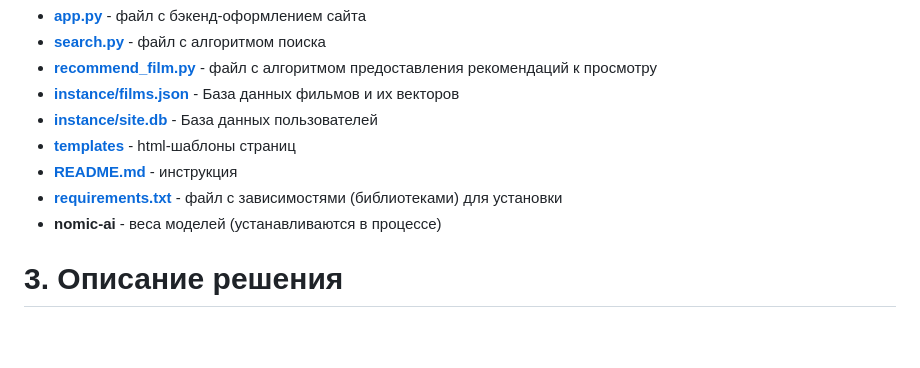
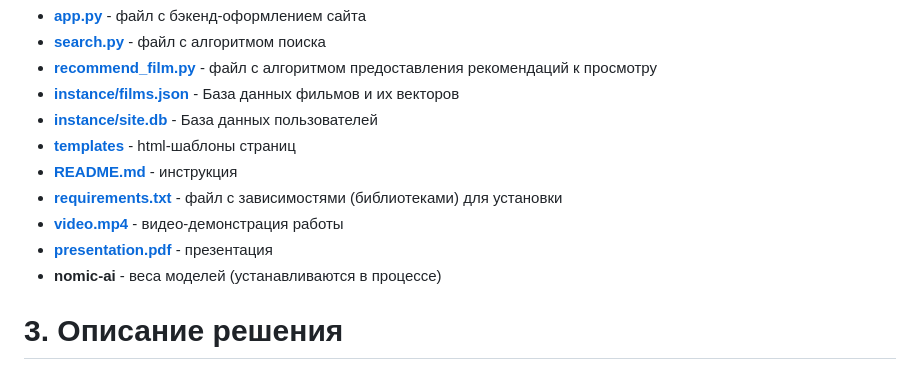
Before and after one commit to XaleraBLT/kinoteka, a Markdown page: README.md, the part around the change. Drawn GitHub-style; blank space fills up the shorter version.

```diff
--- a/README.md
+++ b/README.md
@@ -45,6 +45,8 @@ python app.py
 - [**templates**](/templates) - html-шаблоны страниц
 - [**README.md**](/README.md) - инструкция
 - [**requirements.txt**](/requirements.txt) - файл с зависимостями (библиотеками) для установки
+- [**video.mp4**](/video.mp4) - видео-демонстрация работы
+- [**presentation.pdf**](/presentation.pdf) - презентация
 - **nomic-ai** - веса моделей (устанавливаются в процессе)
 
 
```
